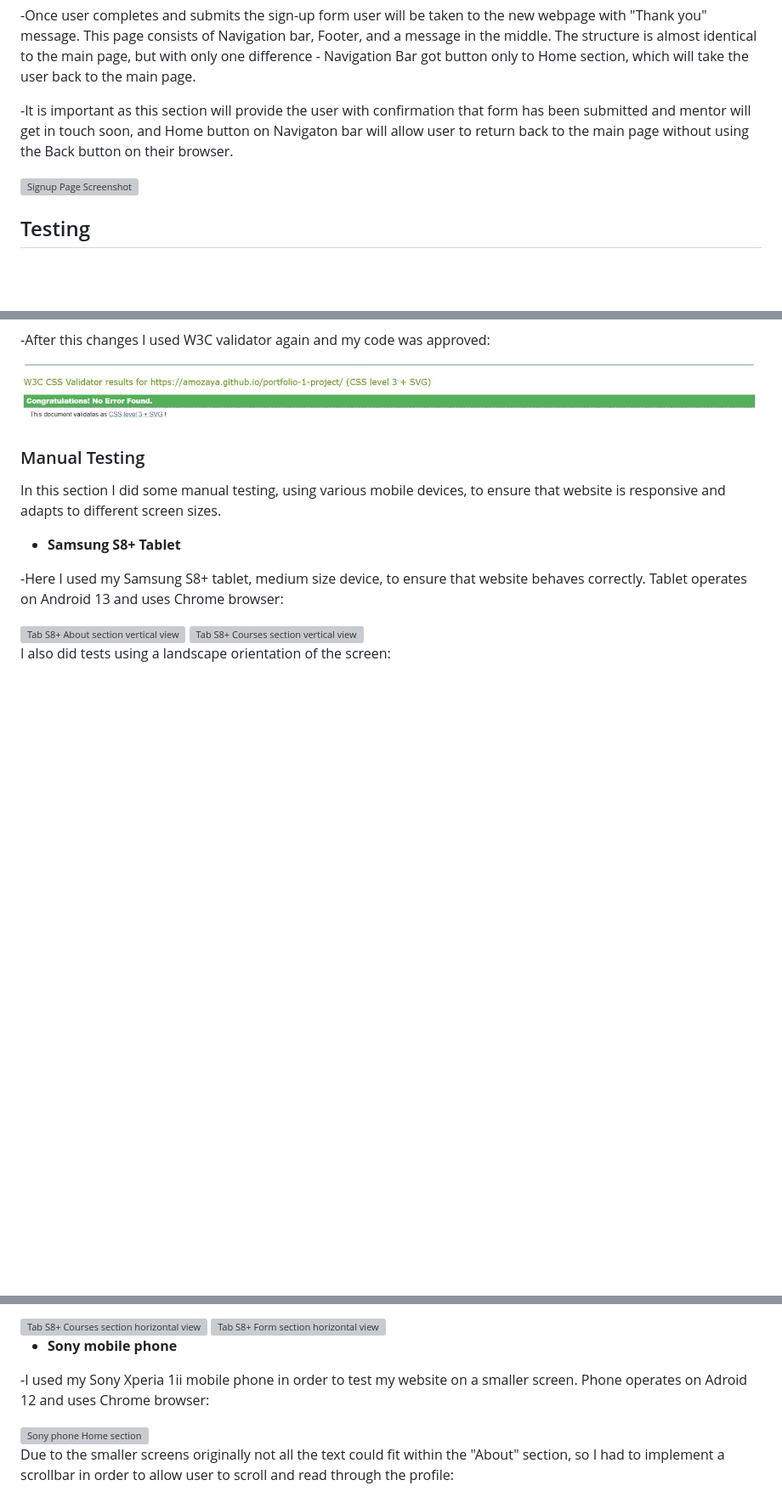
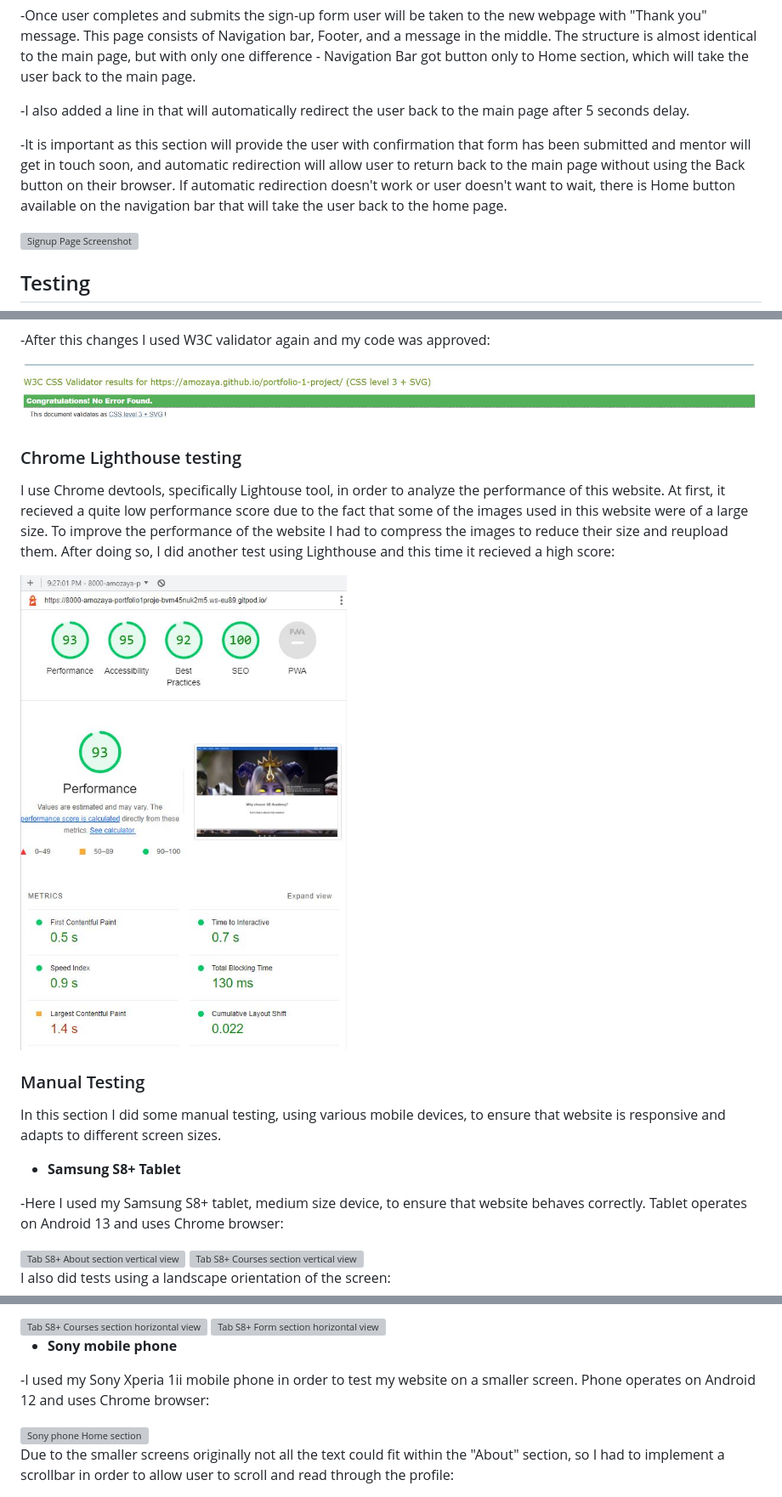
Before and after one commit to Amozaya/3D-Academy, a Markdown page: README.md, 3 parts joined by grey strips. Shown: that part at 85% size. GitHub-like rendering; blank space fills up the shorter version; grey boxes are pictures that could not be loaded.

Commit message:
Add Lighthouse test report. Fix spelling

```diff
--- a/README.md
+++ b/README.md
@@ -70,7 +70,9 @@ This section is describing all the existing features available on the website
 
 -Once user completes and submits the sign-up form user will be taken to the new webpage with "Thank you" message. This page consists of Navigation bar, Footer, and a message in the middle. The structure is almost identical to the main page, but with only one difference - Navigation Bar got button only to Home section, which will take the user back to the main page.
 
--It is important as this section will provide the user with confirmation that form has been submitted and mentor will get in touch soon, and Home button on Navigaton bar will allow user to return back to the main page without using the Back button on their browser.
+-I also added a line in <Meta> that will automatically redirect the user back to the main page after 5 seconds delay.
+
+-It is important as this section will provide the user with confirmation that form has been submitted and mentor will get in touch soon, and automatic redirection will allow user to return back to the main page without using the Back button on their browser. If automatic redirection doesn't work or user doesn't want to wait, there is Home button available on the navigation bar that will take the user back to the home page.
 
 ![Signup Page Screenshot](assets/images/signup-page.JPG)
 
@@ -111,6 +113,12 @@ And here is the code snipet. This code is responsible for increasing the size of
 
 ![CSS Validator Approved](assets/images/css-validation-pass.JPG)
 
+### Chrome Lighthouse testing
+
+I use Chrome devtools, specifically Lightouse tool, in order to analyze the performance of this website. At first, it recieved a quite low performance score due to the fact that some of the images used in this website were of a large size. To improve the performance of the website I had to compress the images to reduce their size and reupload them. After doing so, I did another test using Lighthouse and this time it recieved a high score:
+
+![Lighthouse score](assets/images/lighthouse-performance-report.JPG)
+
 
 ### Manual Testing
 
@@ -133,7 +141,7 @@ I also did tests using a landscape orientation of the screen:
 
 * **Sony mobile phone**
 
--I used my Sony Xperia 1ii mobile phone in order to test my website on a smaller screen. Phone operates on Adroid 12 and uses Chrome browser:
+-I used my Sony Xperia 1ii mobile phone in order to test my website on a smaller screen. Phone operates on Android 12 and uses Chrome browser:
 
 <img src="assets/images/sony-phone-home-section.png" alt="Sony phone Home section" width=50% height=50%>
 
```
Also changed, not shown: other parts of README.md (+1 -1 lines).
